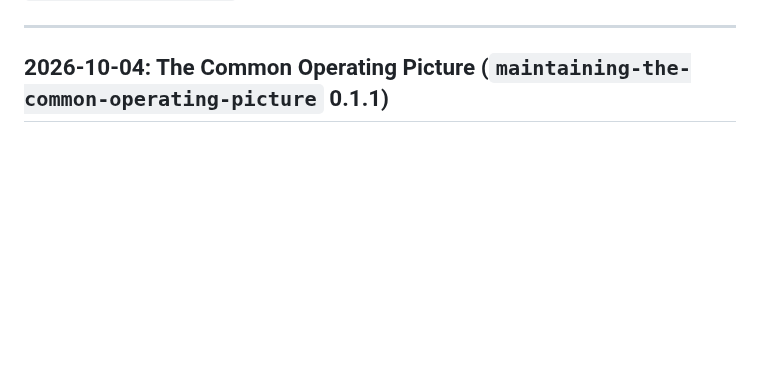
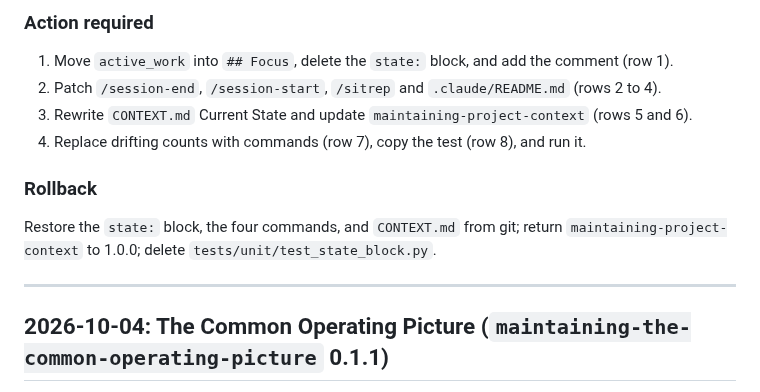
Before and after one commit to jhutchison0/tacsop, a Markdown page: docs/doctrine-updates.md, the part around one of its changes. Drawn GitHub-style; blank space fills up the shorter version.

```diff
--- a/docs/doctrine-updates.md
+++ b/docs/doctrine-updates.md
@@ -4,3 +58,14 @@ Changes to shared workflow commands and planning framework. Downstream repos are
+### Action required
+
+1. Move `active_work` into `## Focus`, delete the `state:` block, and add the comment (row 1).
+2. Patch `/session-end`, `/session-start`, `/sitrep` and `.claude/README.md` (rows 2 to 4).
+3. Rewrite `CONTEXT.md` Current State and update `maintaining-project-context` (rows 5 and 6).
+4. Replace drifting counts with commands (row 7), copy the test (row 8), and run it.
+
+### Rollback
+
+Restore the `state:` block, the four commands, and `CONTEXT.md` from git; return
+`maintaining-project-context` to 1.0.0; delete `tests/unit/test_state_block.py`.
 
 ---
 
```
Also changed, not shown: other parts of docs/doctrine-updates.md (+54 -0 lines), CHANGELOG.md (+1 -0 lines), docs/tasks.md (+1 -1 lines).
